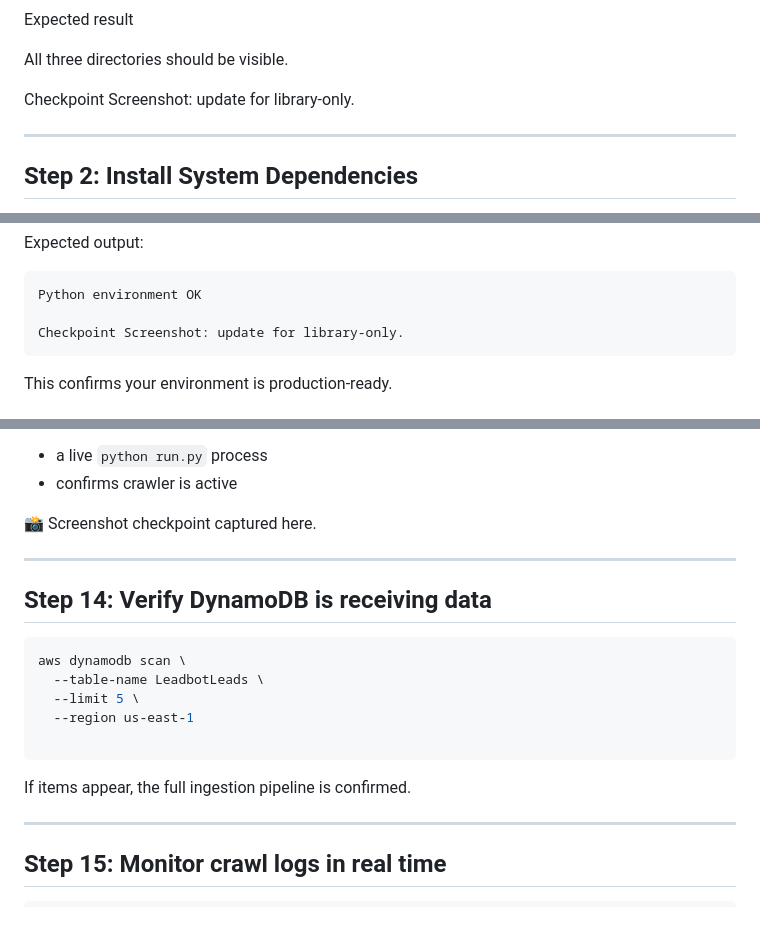
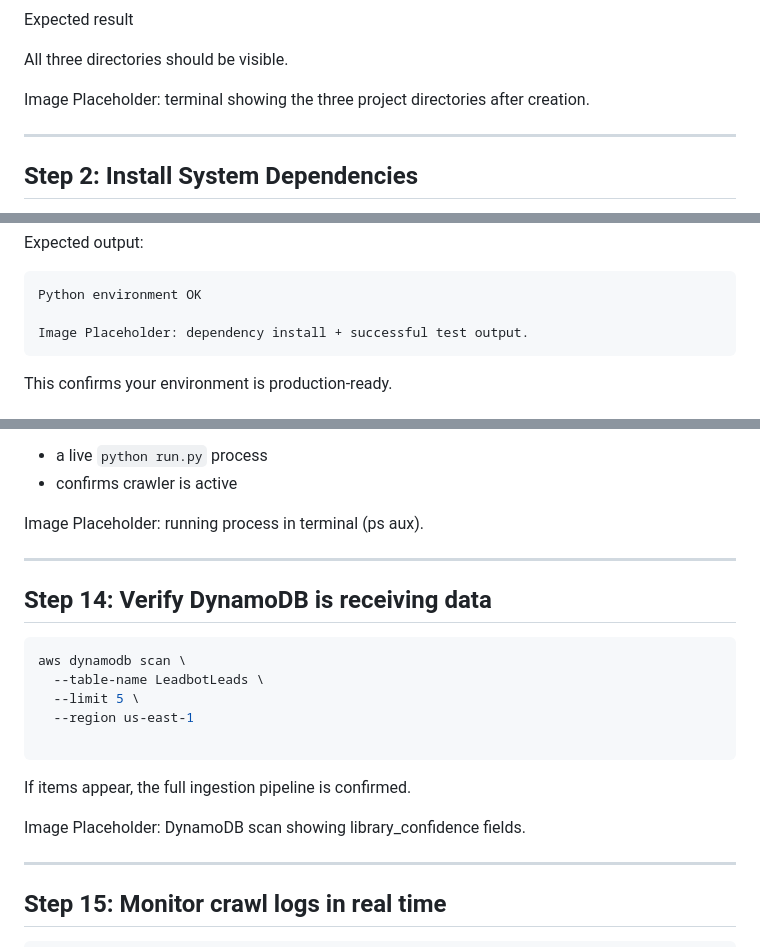
Before and after one commit to iamMichaelSmith/Leadbot, a Markdown page: README.md, 3 parts joined by grey strips. Rendered like a GitHub page; blank space fills up the shorter version.

Commit message:
Replace image links with placeholders

````diff
--- a/README.md
+++ b/README.md
@@ -157,7 +157,7 @@ Expected result
 
 All three directories should be visible.
 
-Checkpoint Screenshot: update for library-only.
+Image Placeholder: terminal showing the three project directories after creation.
 
 ---
 
@@ -274,7 +274,7 @@ Expected output:
 ```
 Python environment OK
 
-Checkpoint Screenshot: update for library-only.
+Image Placeholder: dependency install + successful test output.
 ```
 
 This confirms your environment is production-ready.
@@ -593,7 +596,7 @@ Expected:
 - a live `python run.py` process
 - confirms crawler is active
 
-📸 Screenshot checkpoint captured here.
+Image Placeholder: running process in terminal (ps aux).
 
 ---
 
@@ -609,7 +612,7 @@ aws dynamodb scan \
 
 If items appear, the full ingestion pipeline is confirmed.
 
-
+Image Placeholder: DynamoDB scan showing library_confidence fields.
 
 ---
 
````
Also changed, not shown: other parts of README.md (+3 -0 lines).
